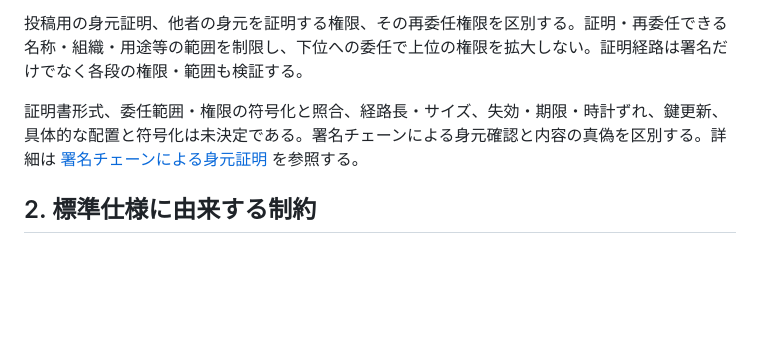
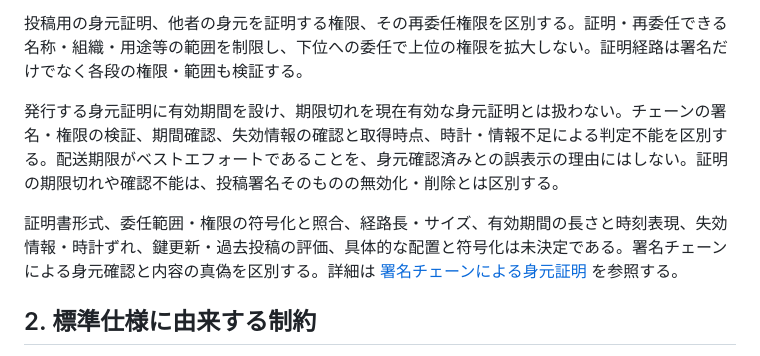
Before and after one commit to jphacks/sd_2607, a Markdown page: protocol/0001-repository-model.md, the part around the change. Rendered like a GitHub page; blank space fills up the shorter version.

```diff
--- a/protocol/0001-repository-model.md
+++ b/protocol/0001-repository-model.md
@@ -218,7 +218,9 @@ PDS が再構築した MST から、標準 atproto 同期 API や firehose の C
 
 投稿用の身元証明、他者の身元を証明する権限、その再委任権限を区別する。証明・再委任できる名称・組織・用途等の範囲を制限し、下位への委任で上位の権限を拡大しない。証明経路は署名だけでなく各段の権限・範囲も検証する。
 
-証明書形式、委任範囲・権限の符号化と照合、経路長・サイズ、失効・期限・時計ずれ、鍵更新、具体的な配置と符号化は未決定である。署名チェーンによる身元確認と内容の真偽を区別する。詳細は [署名チェーンによる身元証明](0009-identity-attestations.md) を参照する。
+発行する身元証明に有効期間を設け、期限切れを現在有効な身元証明とは扱わない。チェーンの署名・権限の検証、期間確認、失効情報の確認と取得時点、時計・情報不足による判定不能を区別する。配送期限がベストエフォートであることを、身元確認済みとの誤表示の理由にはしない。証明の期限切れや確認不能は、投稿署名そのものの無効化・削除とは区別する。
+
+証明書形式、委任範囲・権限の符号化と照合、経路長・サイズ、有効期間の長さと時刻表現、失効情報・時計ずれ、鍵更新・過去投稿の評価、具体的な配置と符号化は未決定である。署名チェーンによる身元確認と内容の真偽を区別する。詳細は [署名チェーンによる身元証明](0009-identity-attestations.md) を参照する。
 
 ## 2. 標準仕様に由来する制約
 
```
Also changed, not shown: protocol/0003-open-questions.md (+1 -1 lines), protocol/0009-identity-attestations.md (+8 -2 lines).
